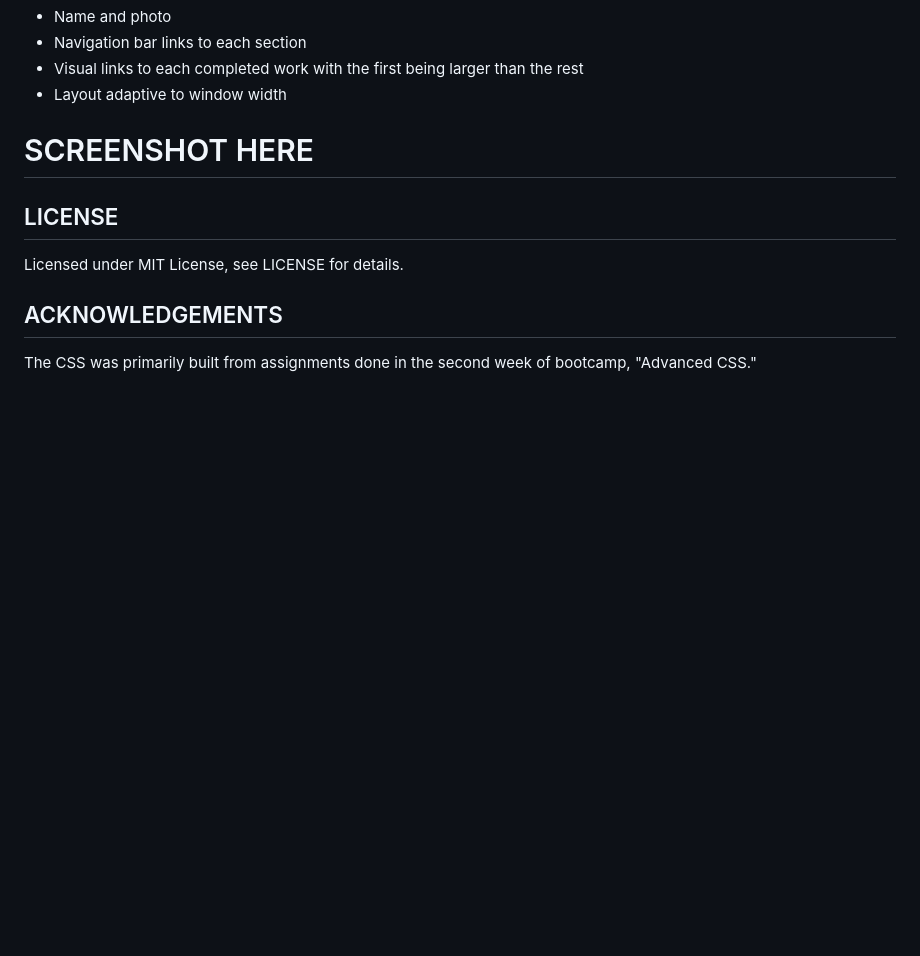
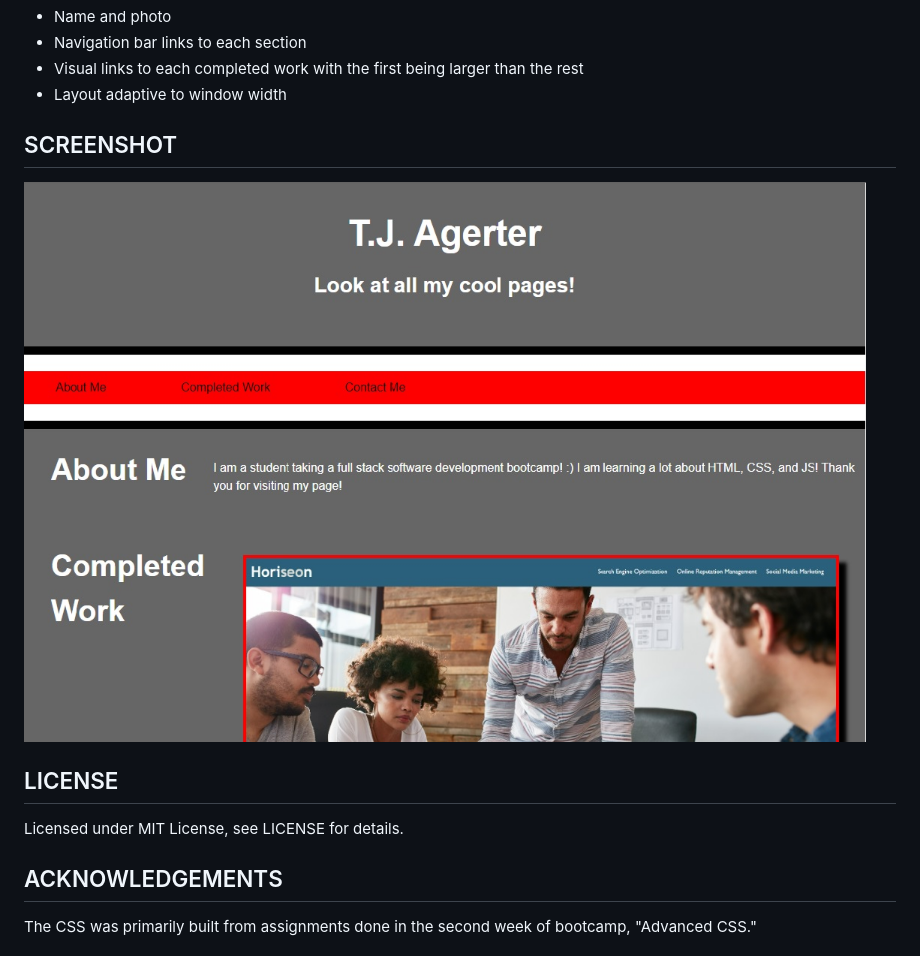
Before and after one commit to Yajiit/Homework02, a Markdown page: README.md, the part around the change. Rendered like a GitHub page; pictures changed too: assets/images/Screenshot.jpg (added); blank space fills up the shorter version.

Commit message:
fixed screenshot in readme file

```diff
--- a/README.md
+++ b/README.md
@@ -22,8 +22,8 @@ The website is split into three sections:
 - Visual links to each completed work with the first being larger than the rest
 - Layout adaptive to window width
 
-# SCREENSHOT HERE
-
+## SCREENSHOT
+![Webpage Screenshot](./assets/images/Screenshot.jpg)
 
 ## LICENSE
 
```
